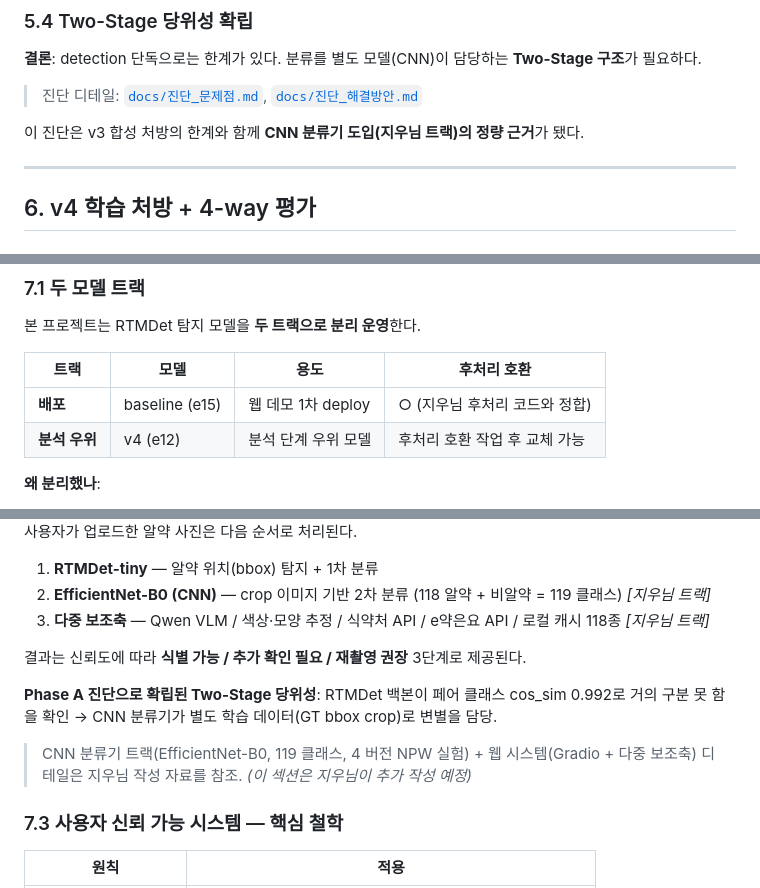
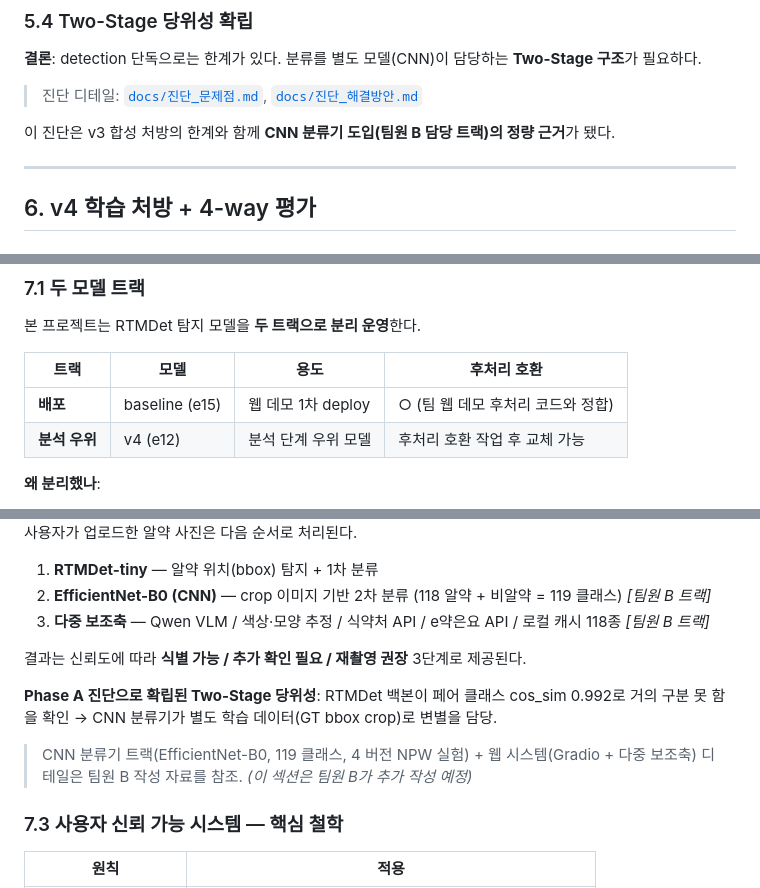
Before and after one commit to wony98/pill_detection, a Markdown page: docs/보고서.md, 3 parts joined by grey strips. Rendered like a GitHub page.

Commit message:
chore: 익명화

```diff
--- a/docs/보고서.md
+++ b/docs/보고서.md
@@ -333,7 +333,7 @@ baseline 학습 결과 다음 격차가 측정됐다.
 
 > 진단 디테일: [`docs/진단_문제점.md`](진단_문제점.md), [`docs/진단_해결방안.md`](진단_해결방안.md)
 
-이 진단은 v3 합성 처방의 한계와 함께 **CNN 분류기 도입(지우님 트랙)의 정량 근거**가 됐다.
+이 진단은 v3 합성 처방의 한계와 함께 **CNN 분류기 도입(팀원 B 담당 트랙)의 정량 근거**가 됐다.
 
 ---
 
@@ -500,7 +500,7 @@ ensemble 방식: IoU 매칭 후 conf 평균(방식 A). 모든 모델 prediction
 
 | 트랙 | 모델 | 용도 | 후처리 호환 |
 |---|---|---|---|
-| **배포** | baseline (e15) | 웹 데모 1차 deploy | ○ (지우님 후처리 코드와 정합) |
+| **배포** | baseline (e15) | 웹 데모 1차 deploy | ○ (팀 웹 데모 후처리 코드와 정합) |
 | **분석 우위** | v4 (e12) | 분석 단계 우위 모델 | 후처리 호환 작업 후 교체 가능 |
 
 **왜 분리했나**:
@@ -519,15 +519,15 @@ ensemble 방식: IoU 매칭 후 conf 평균(방식 A). 모든 모델 prediction
 사용자가 업로드한 알약 사진은 다음 순서로 처리된다.
 
 1. **RTMDet-tiny** — 알약 위치(bbox) 탐지 + 1차 분류
-2. **EfficientNet-B0 (CNN)** — crop 이미지 기반 2차 분류 (118 알약 + 비알약 = 119 클래스) *[지우님 트랙]*
-3. **다중 보조축** — Qwen VLM / 색상·모양 추정 / 식약처 API / e약은요 API / 로컬 캐시 118종 *[지우님 트랙]*
+2. **EfficientNet-B0 (CNN)** — crop 이미지 기반 2차 분류 (118 알약 + 비알약 = 119 클래스) *[팀원 B 트랙]*
+3. **다중 보조축** — Qwen VLM / 색상·모양 추정 / 식약처 API / e약은요 API / 로컬 캐시 118종 *[팀원 B 트랙]*
 
 결과는 신뢰도에 따라 **식별 가능 / 추가 확인 필요 / 재촬영 권장** 3단계로 제공된다.
 
 **Phase A 진단으로 확립된 Two-Stage 당위성**: RTMDet 백본이 페어 클래스 cos_sim 0.992로 거의 구분 못 함을 확인 → CNN 분류기가 별도 학습 데이터(GT bbox crop)로 변별을 담당.
 
-> CNN 분류기 트랙(EfficientNet-B0, 119 클래스, 4 버전 NPW 실험) + 웹 시스템(Gradio + 다중 보조축) 디테일은 지우님 작성 자료를 참조.
-> *(이 섹션은 지우님이 추가 작성 예정)*
+> CNN 분류기 트랙(EfficientNet-B0, 119 클래스, 4 버전 NPW 실험) + 웹 시스템(Gradio + 다중 보조축) 디테일은 팀원 B 작성 자료를 참조.
+> *(이 섹션은 팀원 B가 추가 작성 예정)*
 
 ### 7.3 사용자 신뢰 가능 시스템 — 핵심 철학
 
```
